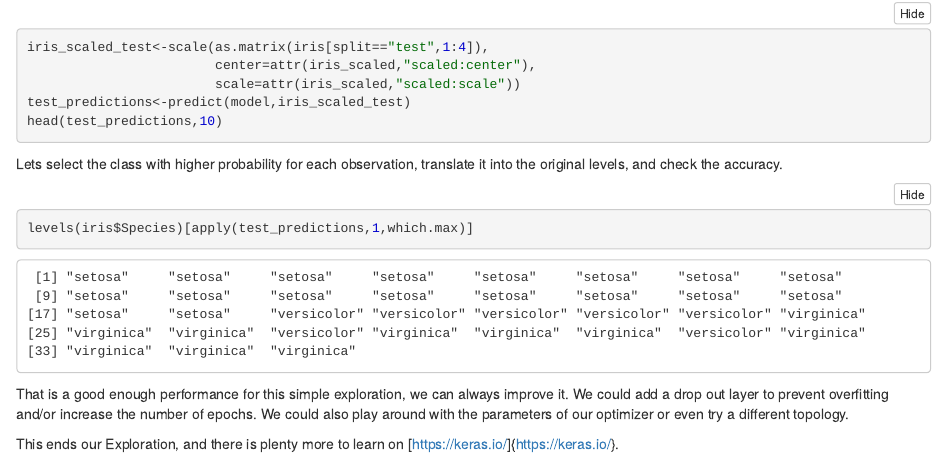
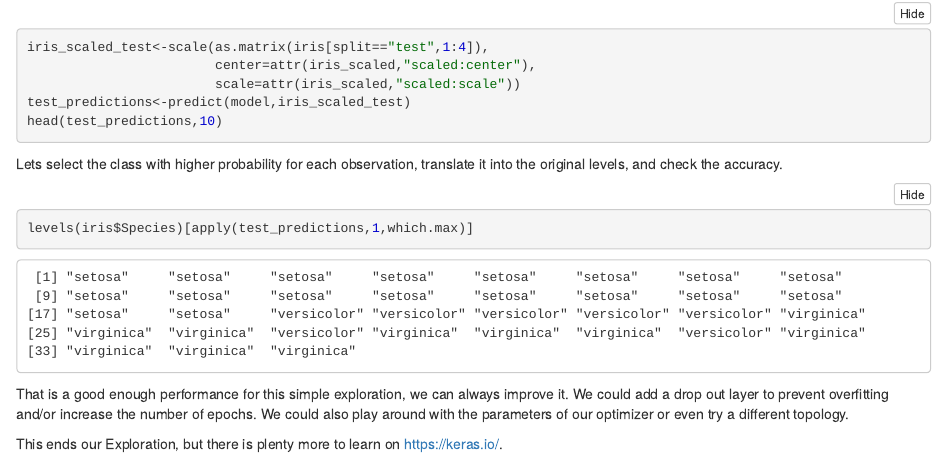
Before and after one commit to ncravino/ExploringKerasInR, an R Markdown document (exploringKeras.Rmd): the page in a window 1100 px wide, from 2040 px down. The pictures show the output file exploringKeras.nb.html that the author committed with the source, opened offline.

Commit message:
Some minor changes.

````diff
--- a/exploringKeras.Rmd
+++ b/exploringKeras.Rmd
@@ -4,5 +4,5 @@ author: Nuno Cravino
 output:
-  rmarkdown::html_document:
+  rmarkdown::html_document: null
   theme: lumen
 ---
 
@@ -127,4 +127,13 @@ Accuracy(test_predictions_categorical,iris[split=="test"]$Species)
 
 That is a good enough performance for this simple exploration, we can always improve it. We could add a drop out layer to prevent overfitting and/or increase the number of epochs. We could also play around with the parameters of our optimizer or even try a different topology.
 
-This ends our Exploration, and there is plenty more to learn on ![https://keras.io/]{https://keras.io/}.
+This ends our Exploration, but there is plenty more to learn on https://keras.io/.
+
+
+
+
+
+
+
+```{r}
+```
````
Also changed, not shown: exploringKeras.html, exploringKeras.nb.html, exploringKeras.Rmd (2 more changed lines).
